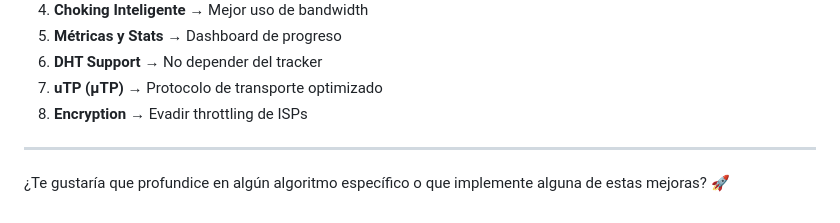
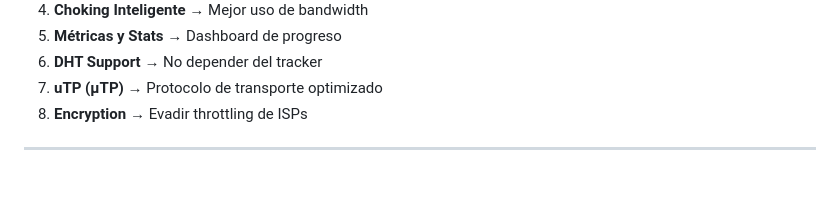
Before and after one commit to JabelResendiz/BitTorrent, a Markdown page: Documentation/ARQUITECTURA_P2P.md, the part around the change. Rendered like a GitHub page; blank space fills up the shorter version.

```diff
--- a/Documentation/ARQUITECTURA_P2P.md
+++ b/Documentation/ARQUITECTURA_P2P.md
@@ -753,5 +753,3 @@ if piezaCompleta {
 8. **Encryption** → Evadir throttling de ISPs
 
 ---
-
-¿Te gustaría que profundice en algún algoritmo específico o que implemente alguna de estas mejoras? 🚀
```
